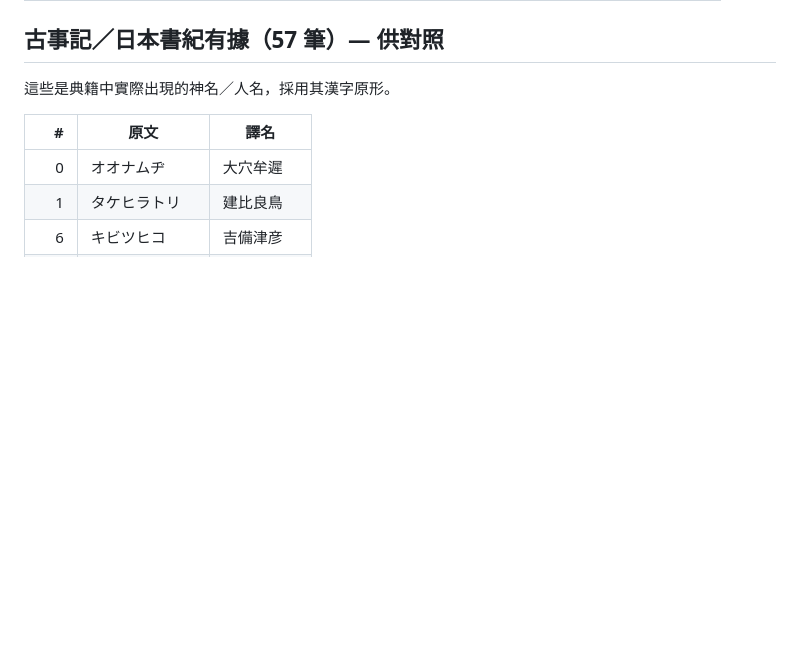
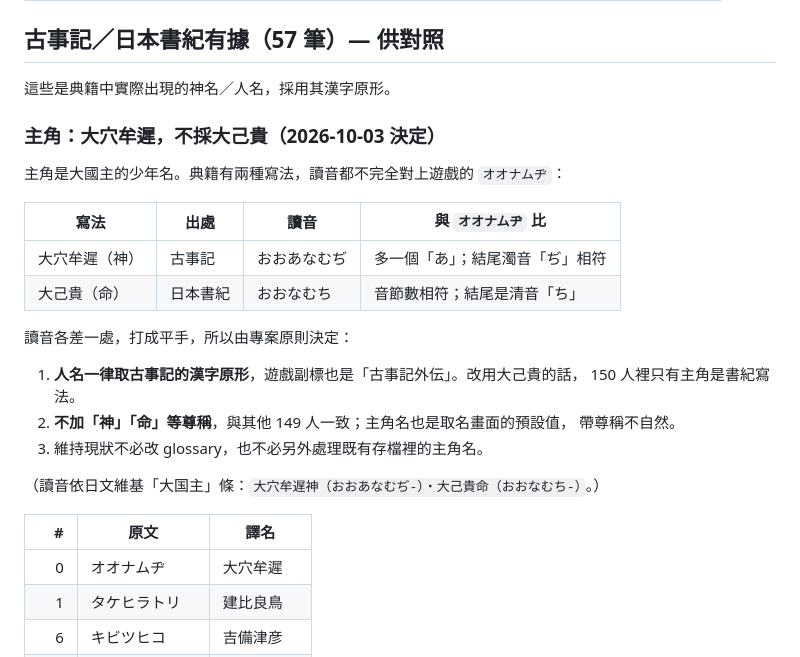
Before and after one commit to tzengyuxio/kami-zh, a Markdown page: docs/glossary-review.md, the part around the change. Rendered like a GitHub page; blank space fills up the shorter version.

Commit message:
docs(glossary): record why the hero stays 大穴牟遲
オオナムヂ matches neither written form exactly: 大穴牟遲 (Kojiki,
おおあなむぢ) has an extra あ but the voiced ぢ, 大己貴 (Nihon Shoki,
おおなむち) has the syllable count but an unvoiced ち. With the readings
tied, the project rule of taking Kojiki forms decides, and no honorific
is added, as for the other 149 names.

```diff
--- a/docs/glossary-review.md
+++ b/docs/glossary-review.md
@@ -106,6 +106,25 @@
 
 這些是典籍中實際出現的神名／人名，採用其漢字原形。
 
+### 主角：大穴牟遲，不採大己貴（2026-10-03 決定）
+
+主角是大國主的少年名。典籍有兩種寫法，讀音都不完全對上遊戲的 `オオナムヂ`：
+
+| 寫法 | 出處 | 讀音 | 與 `オオナムヂ` 比 |
+|---|---|---|---|
+| 大穴牟遲（神） | 古事記 | おおあなむぢ | 多一個「あ」；結尾濁音「ぢ」相符 |
+| 大己貴（命） | 日本書紀 | おおなむち | 音節數相符；結尾是清音「ち」 |
+
+讀音各差一處，打成平手，所以由專案原則決定：
+
+1. **人名一律取古事記的漢字原形**，遊戲副標也是「古事記外伝」。改用大己貴的話，
+   150 人裡只有主角是書紀寫法。
+2. **不加「神」「命」等尊稱**，與其他 149 人一致；主角名也是取名畫面的預設值，
+   帶尊稱不自然。
+3. 維持現狀不必改 glossary，也不必另外處理既有存檔裡的主角名。
+
+（讀音依日文維基「大国主」條：`大穴牟遅神（おおあなむぢ-）・大己貴命（おおなむち-）`。）
+
 | # | 原文 | 譯名 |
 |---:|---|---|
 | 0 | オオナムヂ | 大穴牟遲 |
```
